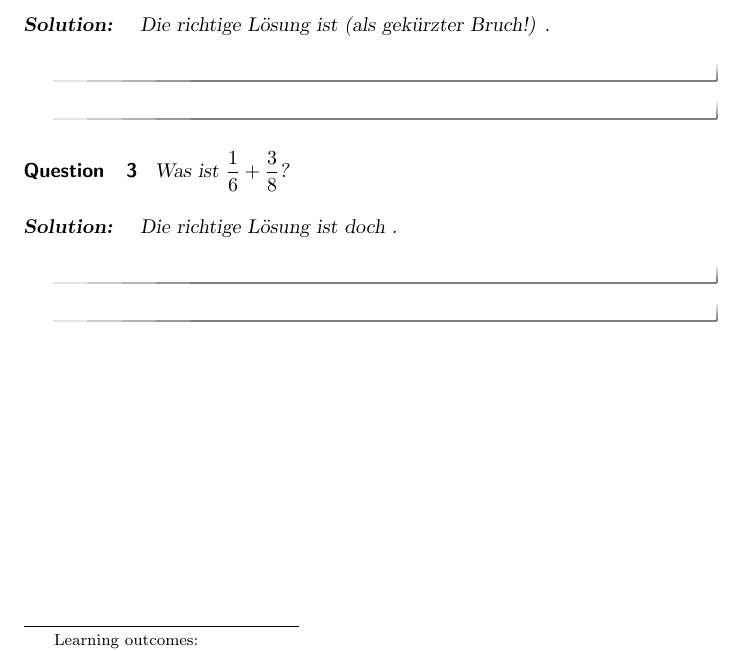
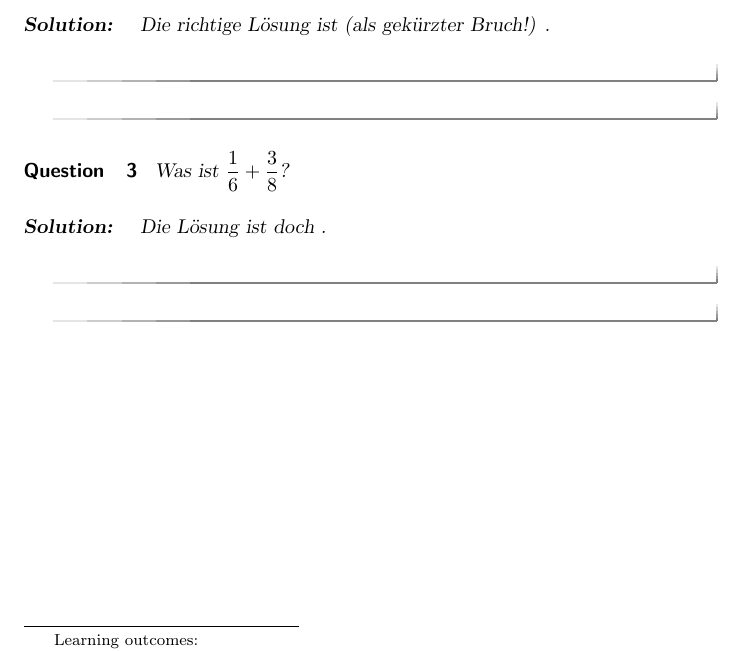
Before and after one commit to ugoertz/wiwi1415, a LaTeX document (bruchrechnung/main.tex): part of the page, cut so that both start at the same text. Compiled offline with pdfLaTeX.

Commit message:
Further change to Bruchrechnung.

```diff
--- a/bruchrechnung/main.tex
+++ b/bruchrechnung/main.tex
@@ -27,7 +27,7 @@ Die richtige Lösung ist (als gekürzter Bruch!)
 \begin{question}
 Was ist $\frac{1}{6} + \frac{3}{8}$?
 \begin{solution}
-Die richtige Lösung ist doch
+Die Lösung ist doch
 \answer{$\frac{13}{24}$}.
 \end{solution}
 \end{question}
```
